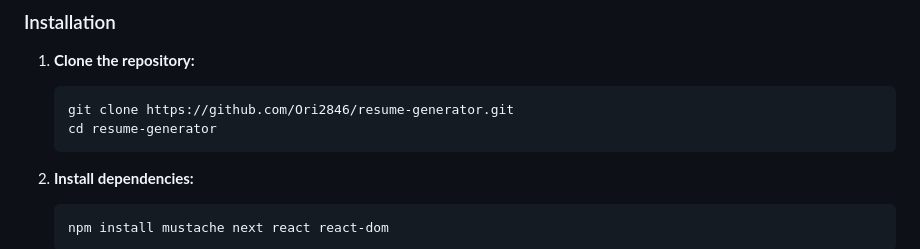
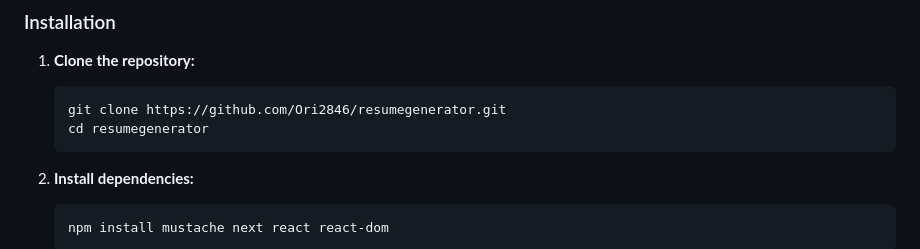
Before and after one commit to Ori2846/ResumeGenerator, a Markdown page: README.md, the part around the change. GitHub-like rendering.

````diff
--- a/README.md
+++ b/README.md
@@ -68,8 +68,8 @@ Follow these instructions to get a copy of the project up and running on your lo
 
 1. **Clone the repository:**
     ```sh
-    git clone https://github.com/Ori2846/resume-generator.git
-    cd resume-generator
+    git clone https://github.com/Ori2846/resumegenerator.git
+    cd resumegenerator
     ```
 
 2. **Install dependencies:**
````
